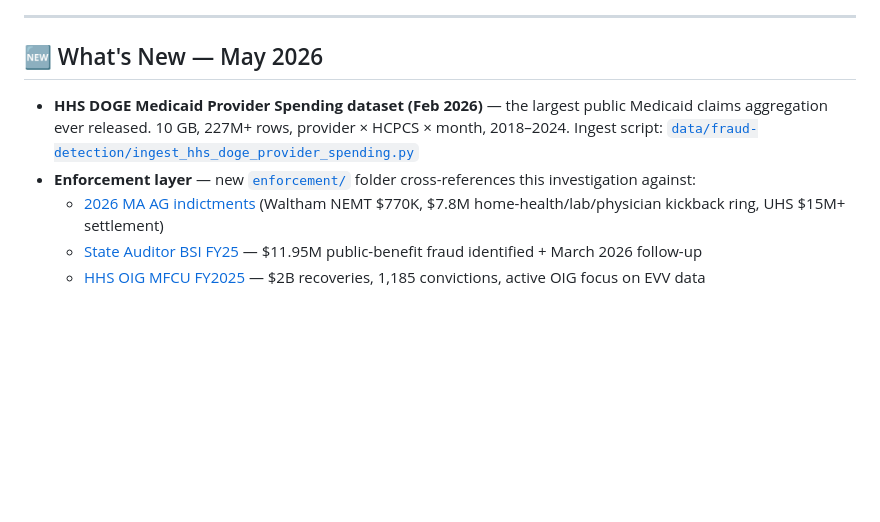
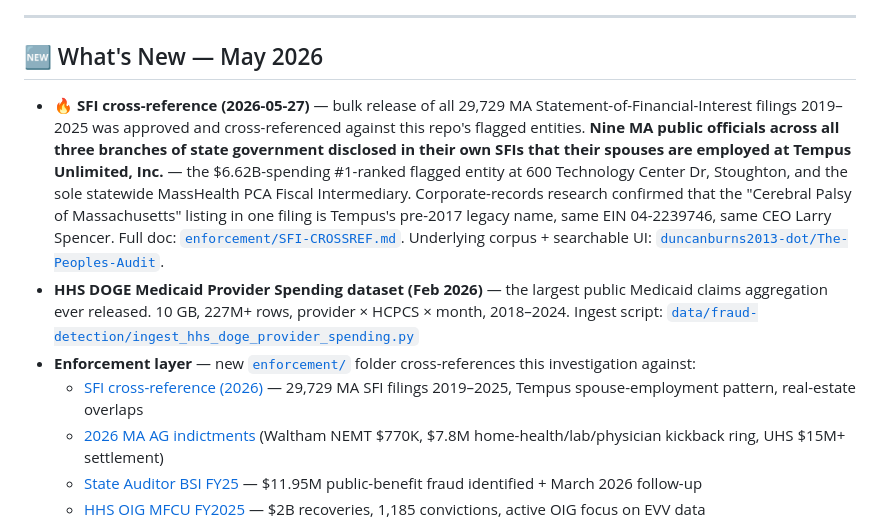
Before and after one commit to duncanburns2013-dot/HHS-MA-DOGE, a Markdown page: README.md, the part around the change. GitHub-like rendering; blank space fills up the shorter version.

```diff
--- a/README.md
+++ b/README.md
@@ -14,8 +14,10 @@
 
 ## 🆕 What's New — May 2026
 
+- **🔥 SFI cross-reference (2026-05-27)** — bulk release of all 29,729 MA Statement-of-Financial-Interest filings 2019–2025 was approved and cross-referenced against this repo's flagged entities. **Nine MA public officials across all three branches of state government disclosed in their own SFIs that their spouses are employed at Tempus Unlimited, Inc.** — the $6.62B-spending #1-ranked flagged entity at 600 Technology Center Dr, Stoughton, and the sole statewide MassHealth PCA Fiscal Intermediary. Corporate-records research confirmed that the "Cerebral Palsy of Massachusetts" listing in one filing is Tempus's pre-2017 legacy name, same EIN 04-2239746, same CEO Larry Spencer. Full doc: [`enforcement/SFI-CROSSREF.md`](enforcement/SFI-CROSSREF.md). Underlying corpus + searchable UI: [`duncanburns2013-dot/The-Peoples-Audit`](https://github.com/duncanburns2013-dot/The-Peoples-Audit).
 - **HHS DOGE Medicaid Provider Spending dataset (Feb 2026)** — the largest public Medicaid claims aggregation ever released. 10 GB, 227M+ rows, provider × HCPCS × month, 2018–2024. Ingest script: [`data/fraud-detection/ingest_hhs_doge_provider_spending.py`](data/fraud-detection/ingest_hhs_doge_provider_spending.py)
 - **Enforcement layer** — new [`enforcement/`](enforcement/) folder cross-references this investigation against:
+  - [SFI cross-reference (2026)](enforcement/SFI-CROSSREF.md) — 29,729 MA SFI filings 2019–2025, Tempus spouse-employment pattern, real-estate overlaps
   - [2026 MA AG indictments](enforcement/2026-MA-INDICTMENTS.md) (Waltham NEMT $770K, $7.8M home-health/lab/physician kickback ring, UHS $15M+ settlement)
   - [State Auditor BSI FY25](enforcement/STATE-AUDITOR-BSI-FY25.md) — $11.95M public-benefit fraud identified + March 2026 follow-up
   - [HHS OIG MFCU FY2025](enforcement/HHS-OIG-MFCU-FY25.md) — $2B recoveries, 1,185 convictions, active OIG focus on EVV data
```
Also changed, not shown: enforcement/SFI-CROSSREF.md (added, +98 -0 lines).
